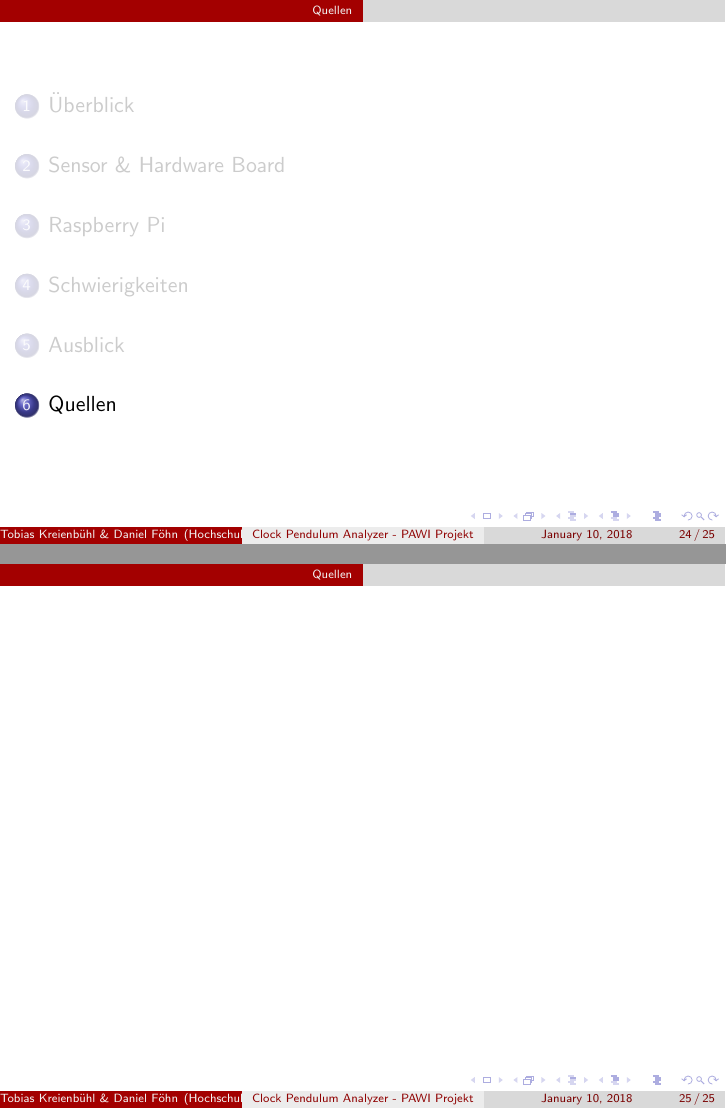
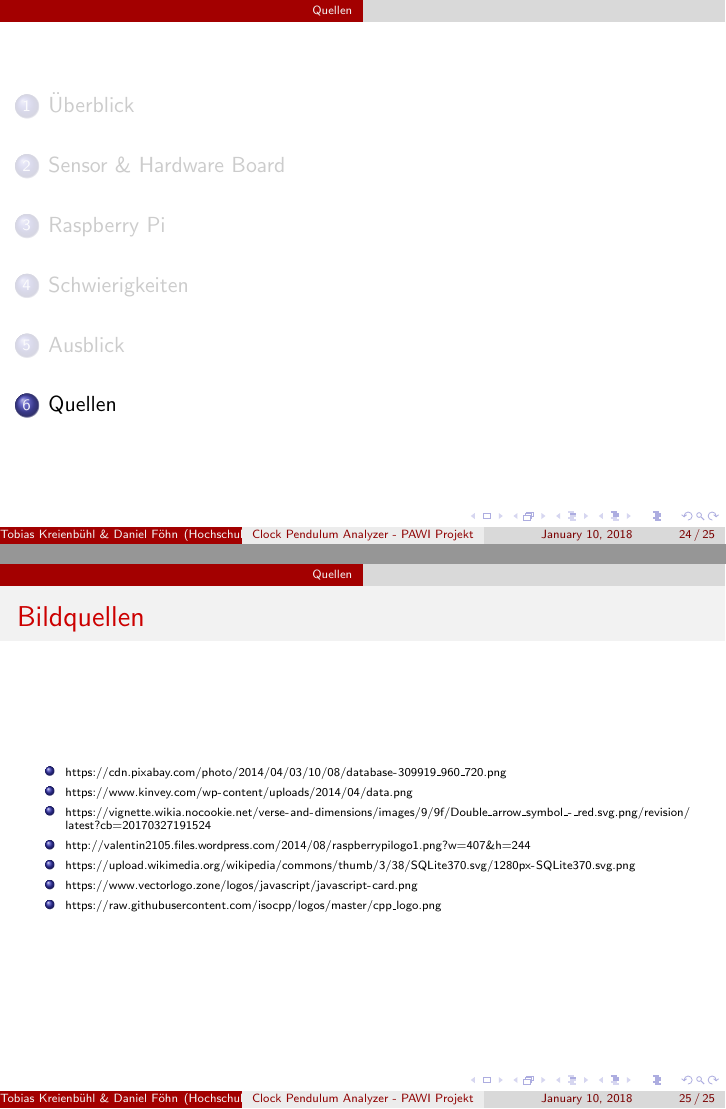
Before and after one commit to gnomengineer/ClockPendelumAnalyzer, LaTeX slides (presentation/ClockPendulumAnalyzer.tex, which reads presentation/sources.tex): pages 27 and 28 of 28, joined at a grey line. Compiled offline with pdfLaTeX.

Commit message:
add formatting of image urls

```diff
--- a/presentation/sources.tex
+++ b/presentation/sources.tex
@@ -1,6 +1,16 @@
+\urlstyle{same}
 \section{Quellen}
 \begin{frame}
-%https://cdn.pixabay.com/photo/2014/04/03/10/08/database-309919_960_720.png
-%https://www.kinvey.com/wp-content/uploads/2014/04/data.png
-%https://vignette.wikia.nocookie.net/verse-and-dimensions/images/9/9f/Double_arrow_symbol_-_red.svg.png/revision/latest?cb=20170327191524
+\frametitle{Bildquellen}
+    \begin{tiny}
+        \begin{itemize}
+            \item \url{https://cdn.pixabay.com/photo/2014/04/03/10/08/database-309919_960_720.png}
+            \item \url{https://www.kinvey.com/wp-content/uploads/2014/04/data.png}
+            \item \url{https://vignette.wikia.nocookie.net/verse-and-dimensions/images/9/9f/Double_arrow_symbol_-_red.svg.png/revision/latest?cb=20170327191524}
+            \item \url{http://valentin2105.files.wordpress.com/2014/08/raspberrypilogo1.png?w=407&h=244}
+            \item \url{https://upload.wikimedia.org/wikipedia/commons/thumb/3/38/SQLite370.svg/1280px-SQLite370.svg.png}
+            \item \url{https://www.vectorlogo.zone/logos/javascript/javascript-card.png}
+            \item \url{https://raw.githubusercontent.com/isocpp/logos/master/cpp_logo.png}
+        \end{itemize}
+    \end{tiny}
 \end{frame}
```
